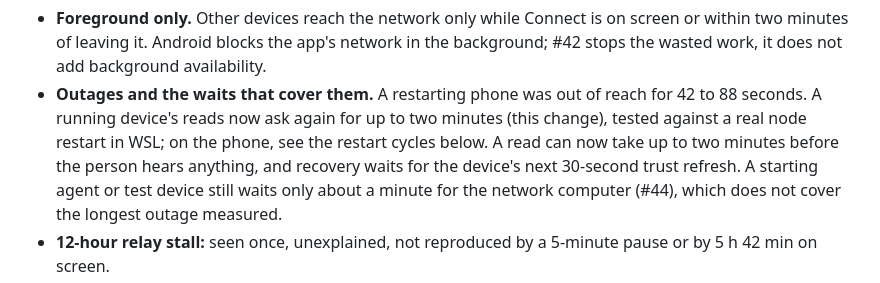
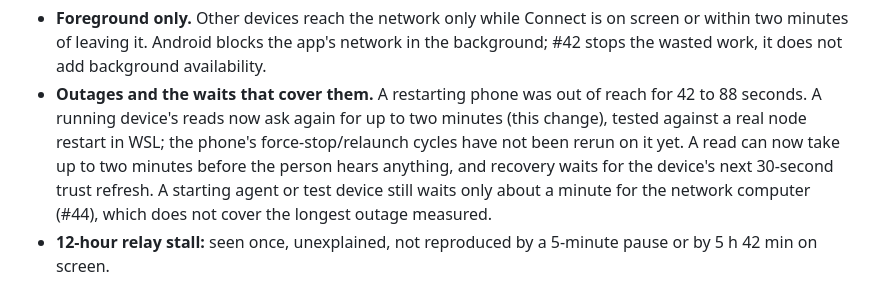
Before and after one commit to GenesisMeshLabs/genesismesh-connect, a Markdown page: docs/plan-progress.md, the part around the change. GitHub-like rendering.

Commit message:
Say the phone restart cycles are not yet rerun

```diff
--- a/docs/plan-progress.md
+++ b/docs/plan-progress.md
@@ -210,8 +210,8 @@ Known limits and open findings:
   availability.
 - **Outages and the waits that cover them.** A restarting phone was out of reach
   for 42 to 88 seconds. A running device's reads now ask again for up to two
-  minutes (this change), tested against a real node restart in WSL; on the phone,
-  see the restart cycles below. A read can now take up to two minutes before the
+  minutes (this change), tested against a real node restart in WSL; the phone's
+  force-stop/relaunch cycles have not been rerun on it yet. A read can now take up to two minutes before the
   person hears anything, and recovery waits for the device's next 30-second
   trust refresh. A starting agent or test device still waits only about a minute
   for the network computer (#44), which does not cover the longest outage
```
